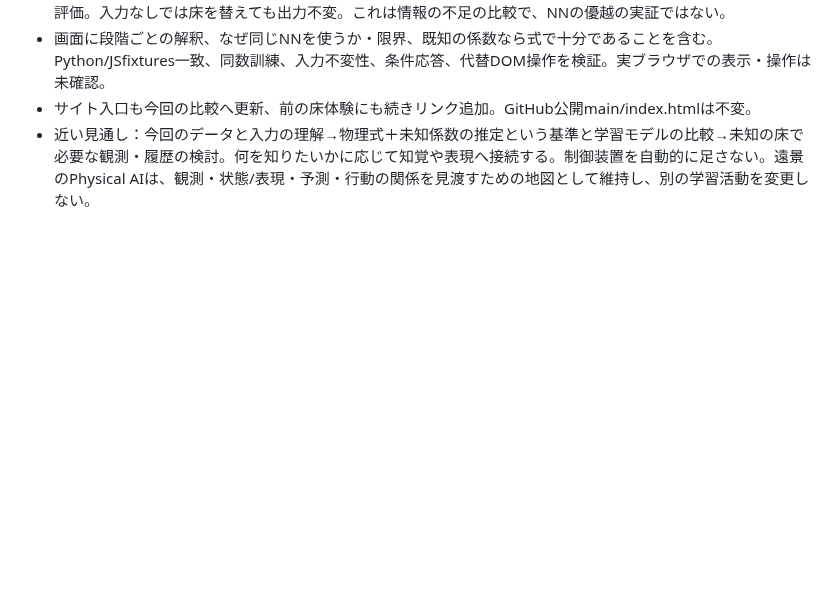
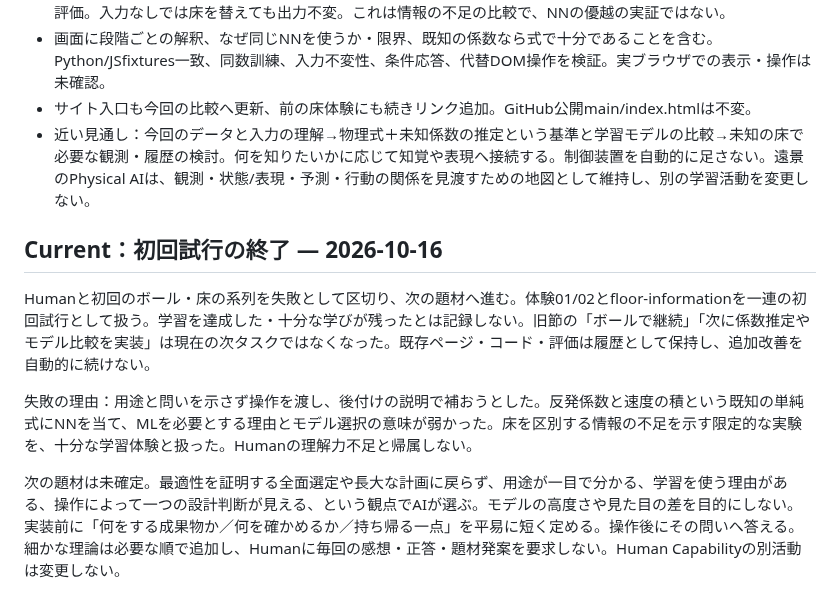
Before and after one commit to rolo9/creative-lab, a Markdown page: EXPERIENCE_ROADMAP.md, the part around the change. GitHub-like rendering; blank space fills up the shorter version.

Commit message:
Close initial ball/floor series as unsuccessful learning experience; move to new topic

```diff
--- a/EXPERIENCE_ROADMAP.md
+++ b/EXPERIENCE_ROADMAP.md
@@ -100,3 +100,10 @@ Humanの「最初のポケモン選び」発言は、最適な入口を証明す
 - 画面に段階ごとの解釈、なぜ同じNNを使うか・限界、既知の係数なら式で十分であることを含む。Python/JSfixtures一致、同数訓練、入力不変性、条件応答、代替DOM操作を検証。実ブラウザでの表示・操作は未確認。
 - サイト入口も今回の比較へ更新、前の床体験にも続きリンク追加。GitHub公開main/index.htmlは不変。
 - 近い見通し：今回のデータと入力の理解→物理式＋未知係数の推定という基準と学習モデルの比較→未知の床で必要な観測・履歴の検討。何を知りたいかに応じて知覚や表現へ接続する。制御装置を自動的に足さない。遠景のPhysical AIは、観測・状態/表現・予測・行動の関係を見渡すための地図として維持し、別の学習活動を変更しない。
+
+## Current：初回試行の終了 — 2026-10-16
+Humanと初回のボール・床の系列を失敗として区切り、次の題材へ進む。体験01/02とfloor-informationを一連の初回試行として扱う。学習を達成した・十分な学びが残ったとは記録しない。旧節の「ボールで継続」「次に係数推定やモデル比較を実装」は現在の次タスクではなくなった。既存ページ・コード・評価は履歴として保持し、追加改善を自動的に続けない。
+
+失敗の理由：用途と問いを示さず操作を渡し、後付けの説明で補おうとした。反発係数と速度の積という既知の単純式にNNを当て、MLを必要とする理由とモデル選択の意味が弱かった。床を区別する情報の不足を示す限定的な実験を、十分な学習体験と扱った。Humanの理解力不足と帰属しない。
+
+次の題材は未確定。最適性を証明する全面選定や長大な計画に戻らず、用途が一目で分かる、学習を使う理由がある、操作によって一つの設計判断が見える、という観点でAIが選ぶ。モデルの高度さや見た目の差を目的にしない。実装前に「何をする成果物か／何を確かめるか／持ち帰る一点」を平易に短く定める。操作後にその問いへ答える。細かな理論は必要な順で追加し、Humanに毎回の感想・正答・題材発案を要求しない。Human Capabilityの別活動は変更しない。
```
